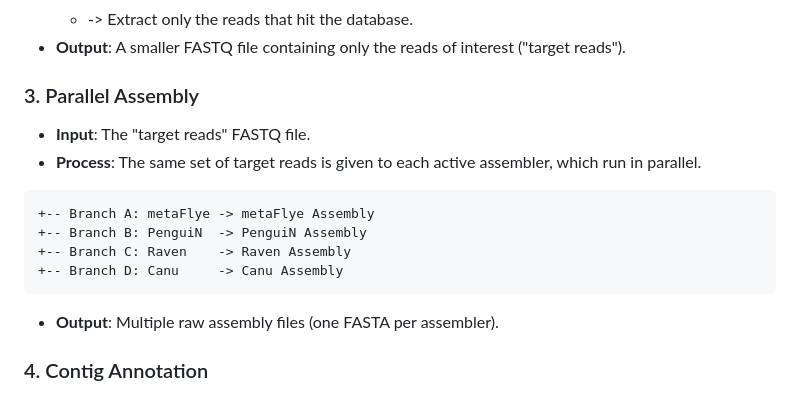
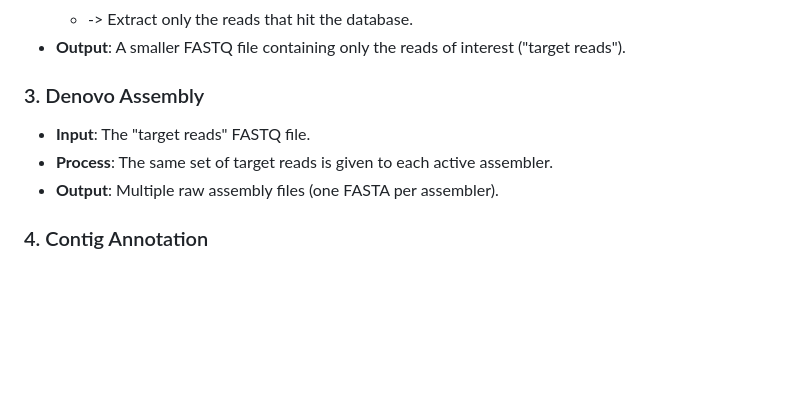
Before and after one commit to LucvZon/LoViMAB, a Markdown page: README.md, the part around one of its changes. GitHub-like rendering; blank space fills up the shorter version.

````diff
--- a/README.md
+++ b/README.md
@@ -125,15 +125,9 @@ Adjust --cores 24 if necessary.
 	- -> Extract only the reads that hit the database.
 - **Output**: A smaller FASTQ file containing only the reads of interest ("target reads").
 
-### 3. Parallel Assembly
+### 3. Denovo Assembly
 - **Input**: The "target reads" FASTQ file.
-- **Process**: The same set of target reads is given to each active assembler, which run in parallel.
-```
-+-- Branch A: metaFlye -> metaFlye Assembly
-+-- Branch B: PenguiN  -> PenguiN Assembly
-+-- Branch C: Raven    -> Raven Assembly
-+-- Branch D: Canu     -> Canu Assembly
-```
+- **Process**: The same set of target reads is given to each active assembler.
 - **Output**: Multiple raw assembly files (one FASTA per assembler).
 
 ### 4. Contig Annotation
````
Also changed, not shown: other parts of README.md (+2 -2 lines).
